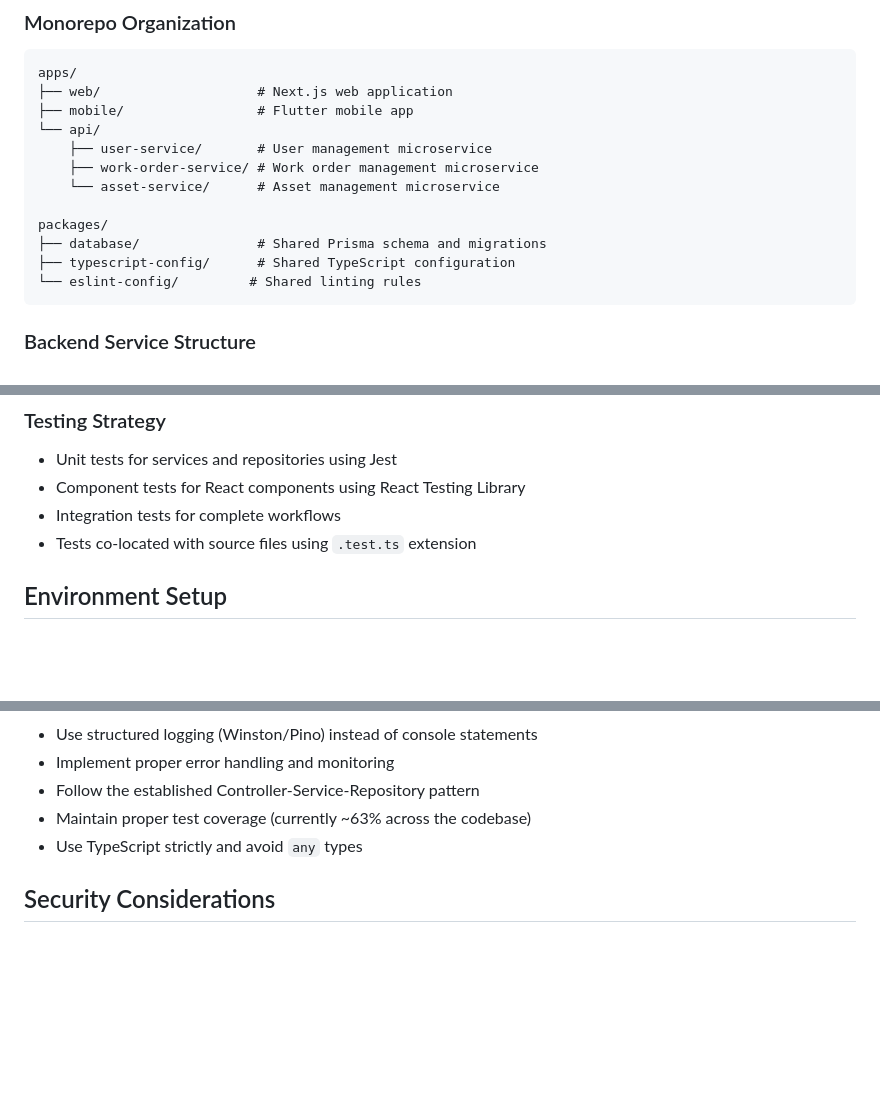
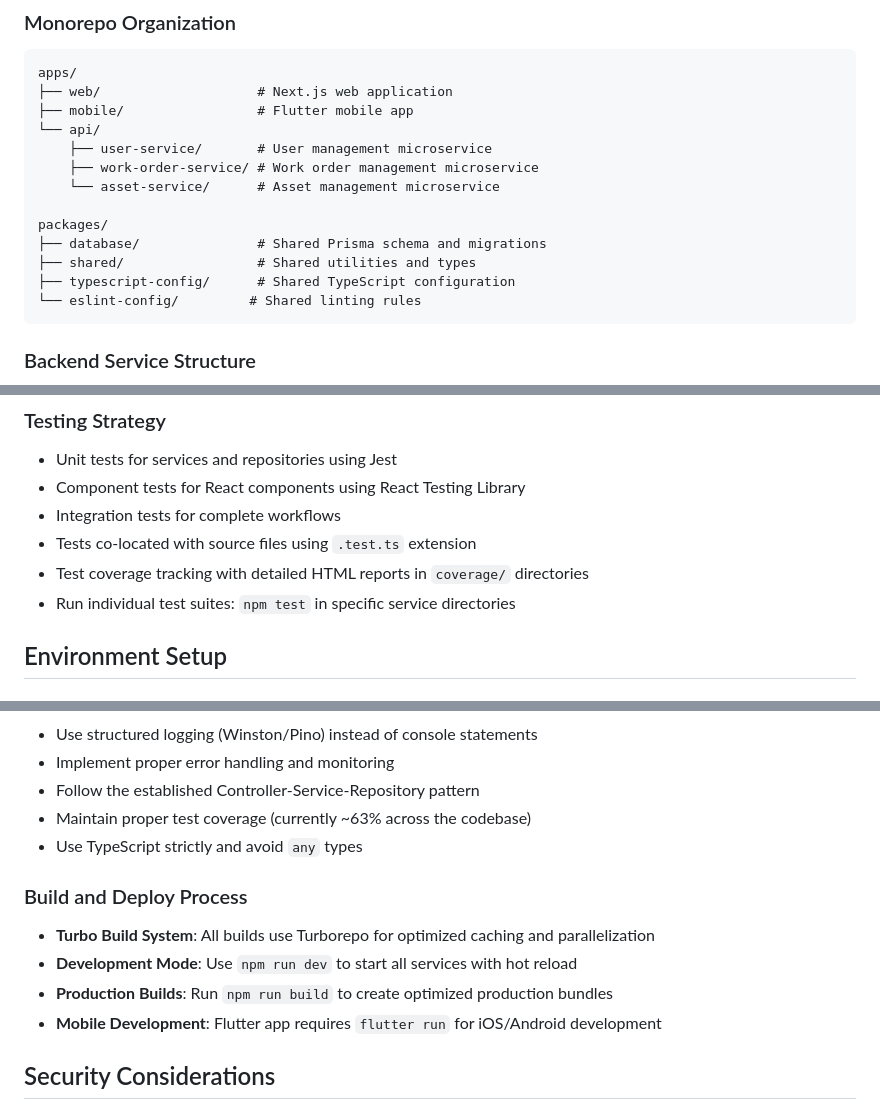
Before and after one commit to BenQue/emaintenance, a Markdown page: CLAUDE.md, 3 parts joined by grey strips. GitHub-like rendering; blank space fills up the shorter version.

````diff
--- a/CLAUDE.md
+++ b/CLAUDE.md
@@ -117,6 +128,7 @@ apps/
 
 packages/
 ├── database/               # Shared Prisma schema and migrations
+├── shared/                 # Shared utilities and types
 ├── typescript-config/      # Shared TypeScript configuration
 └── eslint-config/         # Shared linting rules
 ```
@@ -168,6 +187,8 @@ apps/web/
 - Component tests for React components using React Testing Library
 - Integration tests for complete workflows
 - Tests co-located with source files using `.test.ts` extension
+- Test coverage tracking with detailed HTML reports in `coverage/` directories
+- Run individual test suites: `npm test` in specific service directories
 
 ## Environment Setup
 
@@ -222,6 +243,12 @@ NEXT_PUBLIC_API_URL="http://localhost:3001"
 - Maintain proper test coverage (currently ~63% across the codebase)
 - Use TypeScript strictly and avoid `any` types
 
+### Build and Deploy Process
+- **Turbo Build System**: All builds use Turborepo for optimized caching and parallelization
+- **Development Mode**: Use `npm run dev` to start all services with hot reload
+- **Production Builds**: Run `npm run build` to create optimized production bundles
+- **Mobile Development**: Flutter app requires `flutter run` for iOS/Android development
+
 ## Security Considerations
 - JWT tokens should include refresh token mechanism
 - Implement CSRF protection for web application
````
Also changed, not shown: other parts of CLAUDE.md (+44 -3 lines).
